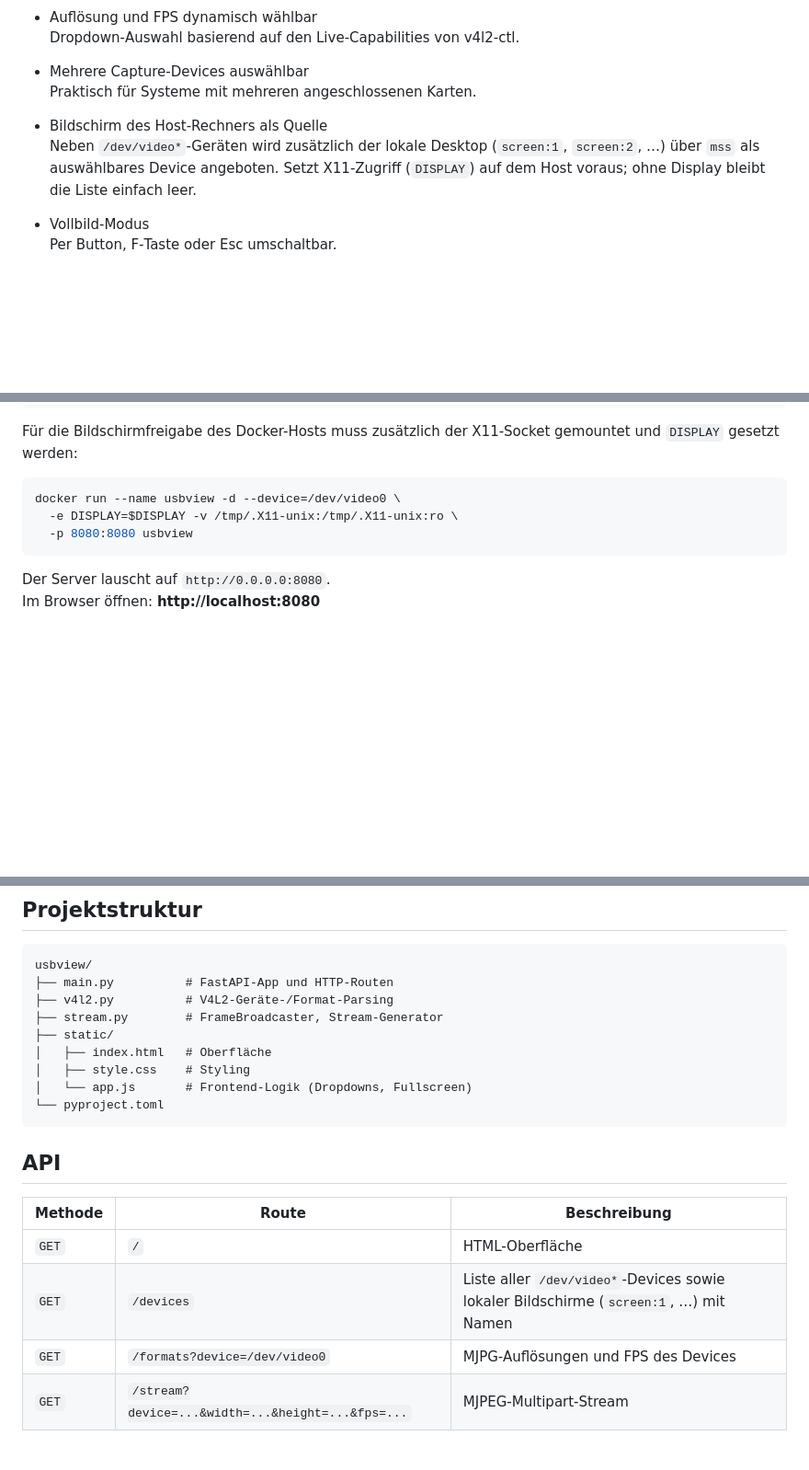
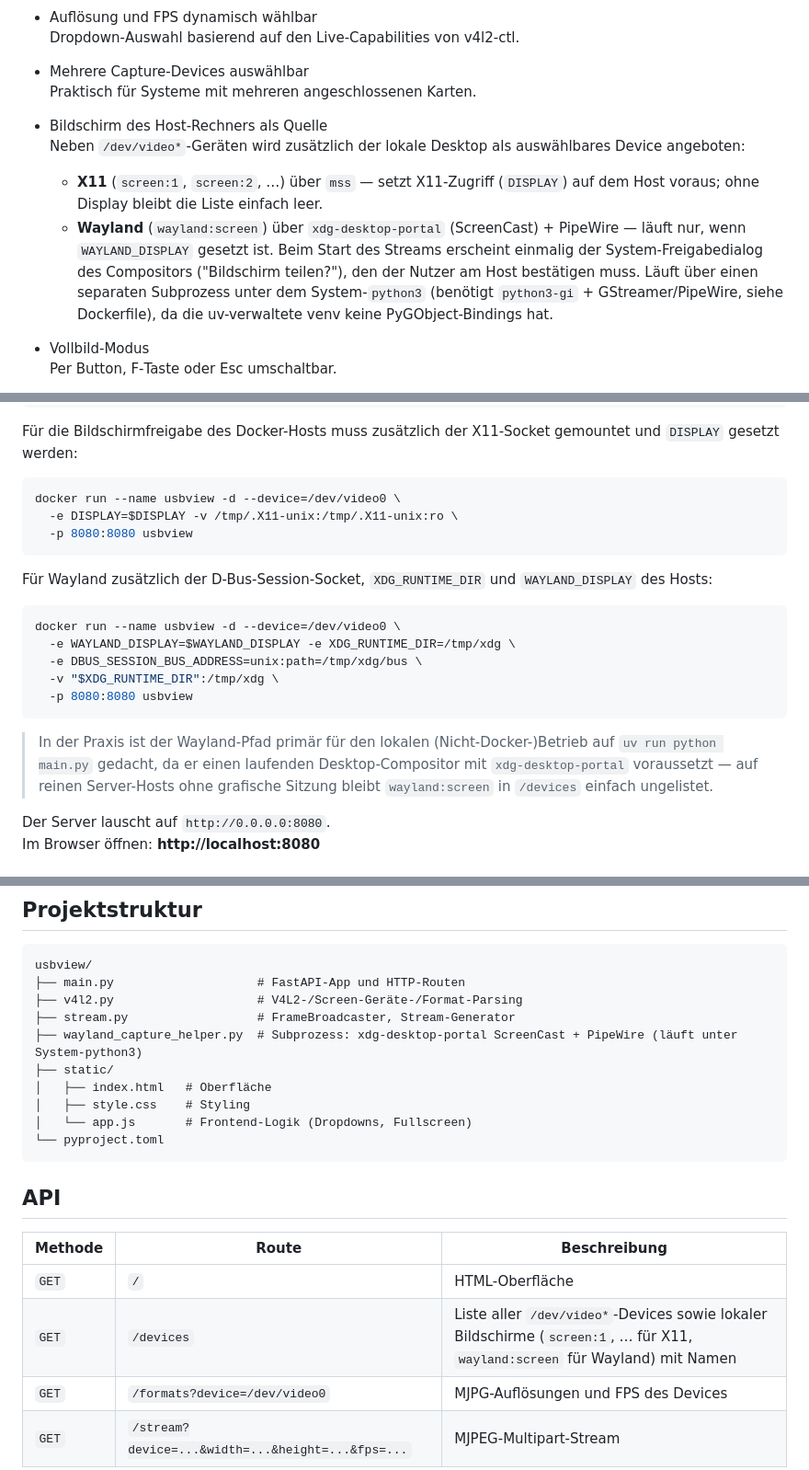
Before and after one commit to wlanboy/usbview, a Markdown page: README.md, 3 parts joined by grey strips. Shown at 92% size. Drawn GitHub-style; blank space fills up the shorter version.

Commit message:
Aktualisiere README.md, um Wayland-Unterstützung und Docker-Konfiguration für den Desktop-Stream zu dokumentieren

````diff
--- a/README.md
+++ b/README.md
@@ -17,7 +17,9 @@ Dropdown‑Auswahl basierend auf den Live‑Capabilities von v4l2-ctl.
 Praktisch für Systeme mit mehreren angeschlossenen Karten.
 
 - Bildschirm des Host-Rechners als Quelle
-Neben `/dev/video*`-Geräten wird zusätzlich der lokale Desktop (`screen:1`, `screen:2`, …) über `mss` als auswählbares Device angeboten. Setzt X11-Zugriff (`DISPLAY`) auf dem Host voraus; ohne Display bleibt die Liste einfach leer.
+Neben `/dev/video*`-Geräten wird zusätzlich der lokale Desktop als auswählbares Device angeboten:
+  - **X11** (`screen:1`, `screen:2`, …) über `mss` — setzt X11-Zugriff (`DISPLAY`) auf dem Host voraus; ohne Display bleibt die Liste einfach leer.
+  - **Wayland** (`wayland:screen`) über `xdg-desktop-portal` (ScreenCast) + PipeWire — läuft nur, wenn `WAYLAND_DISPLAY` gesetzt ist. Beim Start des Streams erscheint einmalig der System-Freigabedialog des Compositors ("Bildschirm teilen?"), den der Nutzer am Host bestätigen muss. Läuft über einen separaten Subprozess unter dem System-`python3` (benötigt `python3-gi` + GStreamer/PipeWire, siehe Dockerfile), da die uv-verwaltete venv keine PyGObject-Bindings hat.
 
 - Vollbild‑Modus
 Per Button, F‑Taste oder Esc umschaltbar.
@@ -137,6 +139,18 @@ docker run --name usbview -d --device=/dev/video0 \
   -p 8080:8080 usbview
 ```
 
+Für Wayland zusätzlich der D-Bus-Session-Socket, `XDG_RUNTIME_DIR` und `WAYLAND_DISPLAY` des Hosts:
+
+```bash
+docker run --name usbview -d --device=/dev/video0 \
+  -e WAYLAND_DISPLAY=$WAYLAND_DISPLAY -e XDG_RUNTIME_DIR=/tmp/xdg \
+  -e DBUS_SESSION_BUS_ADDRESS=unix:path=/tmp/xdg/bus \
+  -v "$XDG_RUNTIME_DIR":/tmp/xdg \
+  -p 8080:8080 usbview
+```
+
+> In der Praxis ist der Wayland-Pfad primär für den lokalen (Nicht-Docker-)Betrieb auf `uv run python main.py` gedacht, da er einen laufenden Desktop-Compositor mit `xdg-desktop-portal` voraussetzt — auf reinen Server-Hosts ohne grafische Sitzung bleibt `wayland:screen` in `/devices` einfach ungelistet.
+
 Der Server lauscht auf `http://0.0.0.0:8080`.
 Im Browser öffnen: **http://localhost:8080**
 
@@ -154,9 +168,10 @@ http://<ip-des-rechners>:8080
 
 ```
 usbview/
-├── main.py          # FastAPI-App und HTTP-Routen
-├── v4l2.py          # V4L2-Geräte-/Format-Parsing
-├── stream.py        # FrameBroadcaster, Stream-Generator
+├── main.py                    # FastAPI-App und HTTP-Routen
+├── v4l2.py                    # V4L2-/Screen-Geräte-/Format-Parsing
+├── stream.py                  # FrameBroadcaster, Stream-Generator
+├── wayland_capture_helper.py  # Subprozess: xdg-desktop-portal ScreenCast + PipeWire (läuft unter System-python3)
 ├── static/
 │   ├── index.html   # Oberfläche
 │   ├── style.css    # Styling
@@ -169,7 +184,7 @@ usbview/
 | Methode | Route | Beschreibung |
 |---------|-------|--------------|
 | `GET` | `/` | HTML-Oberfläche |
-| `GET` | `/devices` | Liste aller `/dev/video*`-Devices sowie lokaler Bildschirme (`screen:1`, …) mit Namen |
+| `GET` | `/devices` | Liste aller `/dev/video*`-Devices sowie lokaler Bildschirme (`screen:1`, … für X11, `wayland:screen` für Wayland) mit Namen |
 | `GET` | `/formats?device=/dev/video0` | MJPG-Auflösungen und FPS des Devices |
 | `GET` | `/stream?device=...&width=...&height=...&fps=...` | MJPEG-Multipart-Stream |
 
````
